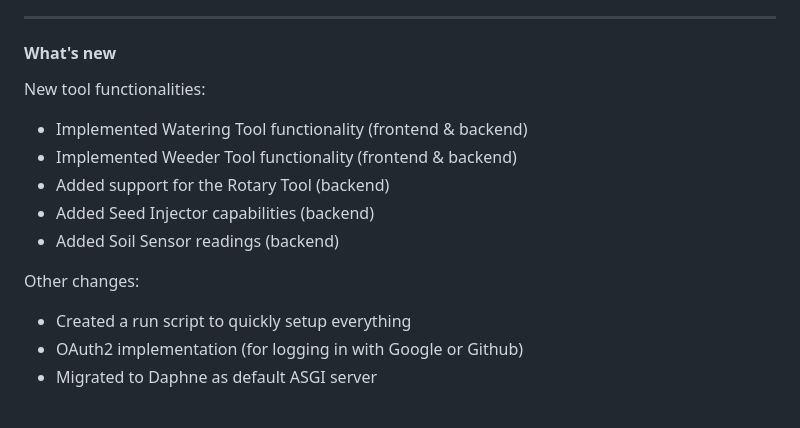
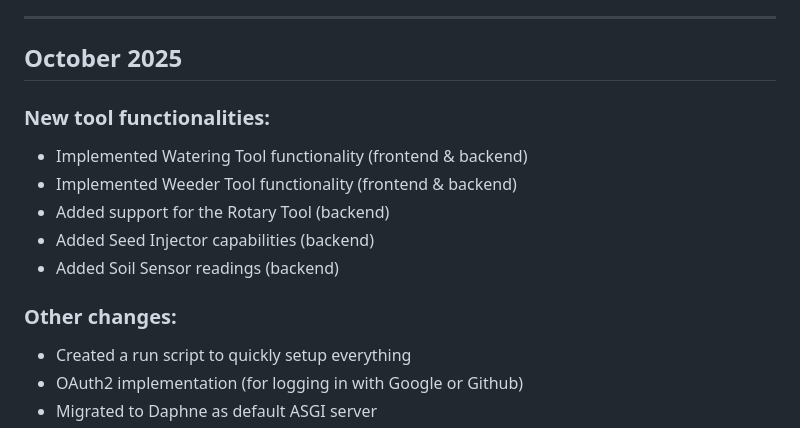
Before and after one commit to colinnnnnnnnnnn/selfhosted-farmbot-app, a Markdown page: CHANGELOG.md, the part around the change. Drawn GitHub-style.

Commit message:
Update changelog

```diff
--- a/CHANGELOG.md
+++ b/CHANGELOG.md
@@ -140,15 +140,15 @@
 
 ---
 
-#### What's new
-New tool functionalities:
+## October 2025
+### New tool functionalities:
 * Implemented Watering Tool functionality (frontend & backend)
 * Implemented Weeder Tool functionality (frontend & backend)
 * Added support for the Rotary Tool (backend)
 * Added Seed Injector capabilities (backend)
 * Added Soil Sensor readings (backend)
 
-Other changes:
+### Other changes:
 * Created a run script to quickly setup everything
 * OAuth2 implementation (for logging in with Google or Github)
 * Migrated to Daphne as default ASGI server
```
Also changed, not shown: CHANGELOG2.md (deleted, +0 -41 lines).
